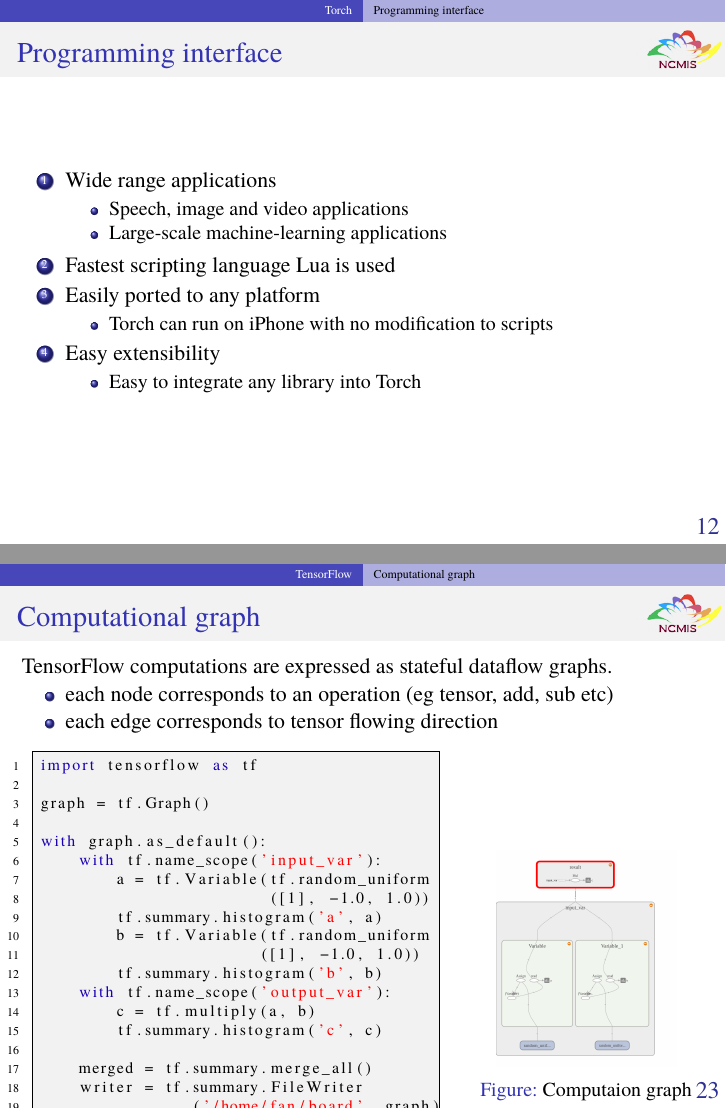
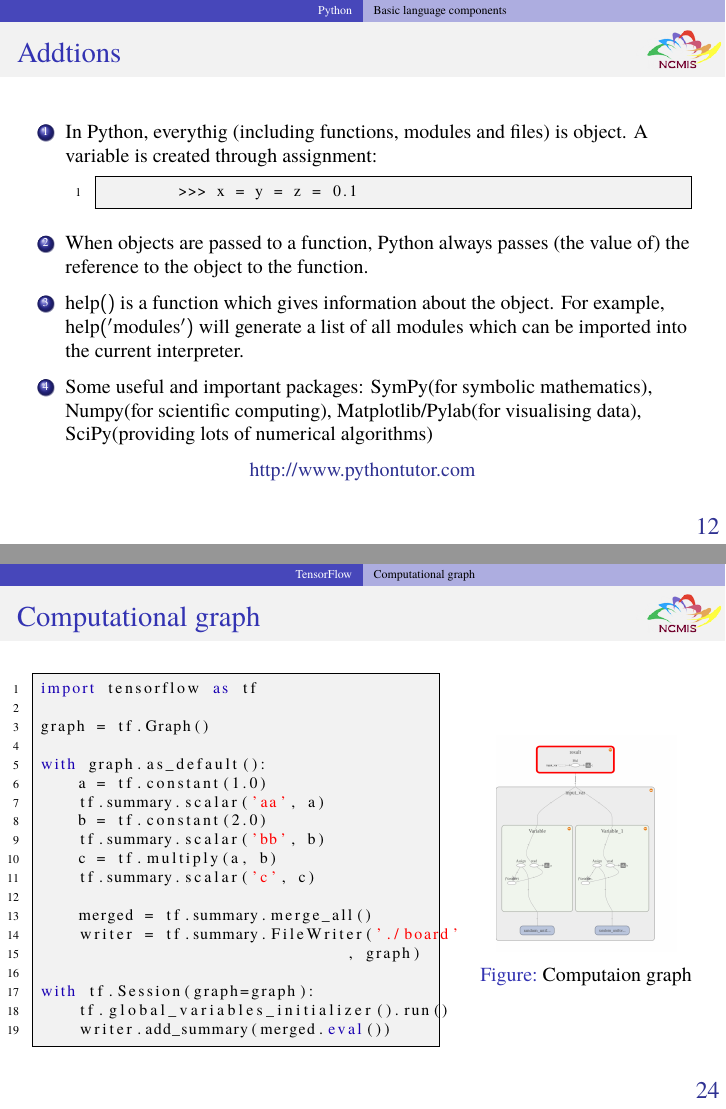
Before and after one commit to zhangcs/TalkDLSoftware, LaTeX slides (talk.tex, which reads topics/Python.tex, topics/TensorFlow.tex): pages 14 and 25 of 34 before the commit and pages 14 and 26 of 35 after it, joined at a grey line. Compiled offline with pdfLaTeX.

Commit message:
some changes

```diff
--- a/topics/Python.tex
+++ b/topics/Python.tex
@@ -83,3 +77,6 @@
 \item from math import sin: This will only import the sin function from math module and introduce the name sin into the current namespace, but it will not introduce the name math into the current namespace, directly using: sin(3.14)
 
 \end{enumerate}
+
+\structure{Defining functions}
+\begin{lstlisting}[language=python]
@@ -158,3 +158,28 @@
 \centering{\color{Blue}\url{http://www.pythontutor.com}}
 
 \end{frame}
+
+%
+
+\begin{frame}[fragile]
+	\MyLogo
+	\frametitle{Addtions}
+	\small
+
+	\begin{enumerate}
+		\item In Python, everythig (including functions, modules and files) is object. A variable is created through assignment:
+		\begin{lstlisting}[language=python]
+		>>> x = y = z = 0.1
+		\end{lstlisting}
+
+		\item When objects are passed to a function, Python always passes (the value of) the reference to the object to the function.
+
+		\item $\mathbf{help()}$ is a function which gives information about the object. For example, $\mathbf{help('modules')}$ will generate a list of all modules which can be imported into the current interpreter.
+
+		\item Some useful and important packages: SymPy(for symbolic mathematics), Numpy(for scientific computing), Matplotlib/Pylab(for visualising data), SciPy(providing lots of numerical algorithms)
+
+	\end{enumerate}
+
+	\centering{\color{Blue}\url{http://www.pythontutor.com}}
+
+\end{frame}
--- a/topics/TensorFlow.tex
+++ b/topics/TensorFlow.tex
@@ -9,11 +9,6 @@
 \begin{frame}[fragile]
   \MyLogo
   \frametitle{Computational graph}
-TensorFlow computations are expressed as stateful dataflow graphs.
-\begin{itemize}
-\item each node corresponds to an operation (eg tensor, add, sub etc)
-\item each edge corresponds to tensor flowing direction
-\end{itemize}
 %
 \begin{columns}
 \column{.65\textwidth}
@@ -24,24 +19,21 @@
 graph = tf.Graph()
 
 with graph.as_default():
-	with tf.name_scope('input_var'):
-		a = tf.Variable(tf.random_uniform
-		                ([1], -1.0, 1.0))
-		tf.summary.histogram('a', a)
-		b = tf.Variable(tf.random_uniform
-		               ([1], -1.0, 1.0))
-		tf.summary.histogram('b', b)
-	with tf.name_scope('output_var'):
-		c = tf.multiply(a, b)
-		tf.summary.histogram('c', c)
+	a = tf.constant(1.0)
+	tf.summary.scalar('aa', a)
+	b = tf.constant(2.0)
+	tf.summary.scalar('bb', b)
+	c = tf.multiply(a, b)
+	tf.summary.scalar('c', c)
 
 	merged = tf.summary.merge_all()
-	writer = tf.summary.FileWriter
-	            ('/home/fan/board', graph)
+	writer = tf.summary.FileWriter('./board'
+								, graph)
 
-with tf.Session(graph=graph) as sess:
+with tf.Session(graph=graph):
 	tf.global_variables_initializer().run()
 	writer.add_summary(merged.eval())
+
 \end{lstlisting}
 }
 %
```
Also changed, not shown: talk.pdf, topics/Python.tex (11 more changed lines), topics/TensorFlow.tex (2 more changed lines).
